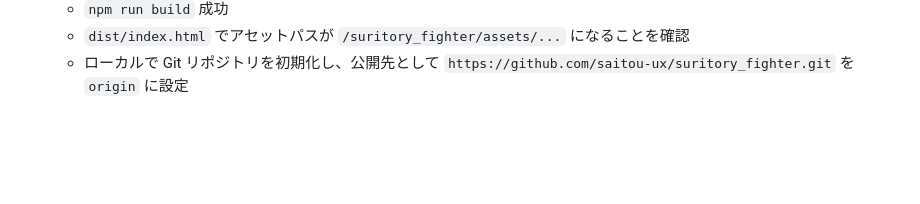
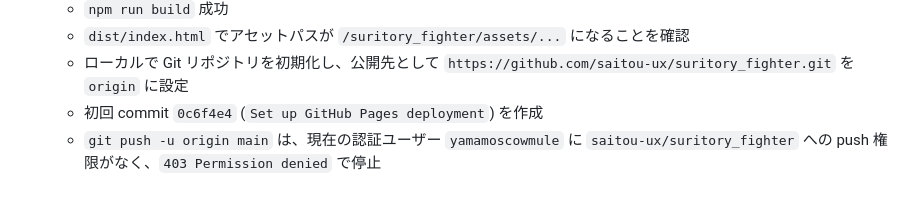
Before and after one commit to saitou-ux/suritory_fighter, a Markdown page: progress.md, the part around the change. Drawn GitHub-style; blank space fills up the shorter version.

Commit message:
Record GitHub push status

```diff
--- a/progress.md
+++ b/progress.md
@@ -315,3 +315,5 @@ Original prompt: ストリートファイター2のような２D格闘ゲーム
   - `npm run build` 成功
   - `dist/index.html` でアセットパスが `/suritory_fighter/assets/...` になることを確認
   - ローカルで Git リポジトリを初期化し、公開先として `https://github.com/saitou-ux/suritory_fighter.git` を `origin` に設定
+  - 初回 commit `0c6f4e4` (`Set up GitHub Pages deployment`) を作成
+  - `git push -u origin main` は、現在の認証ユーザー `yamamoscowmule` に `saitou-ux/suritory_fighter` への push 権限がなく、`403 Permission denied` で停止
```
